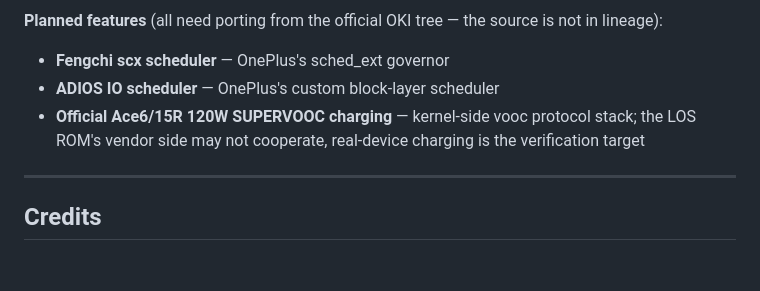
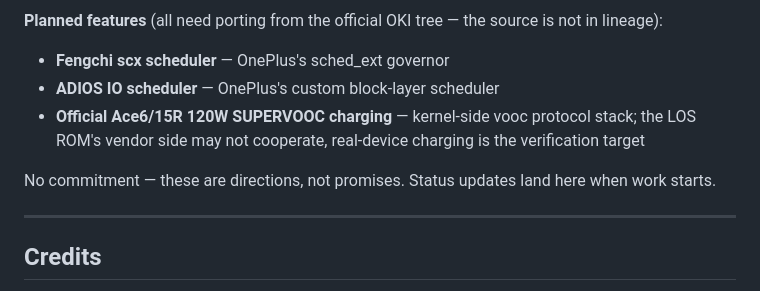
Before and after one commit to GuLingguang/oneplus-sm8750-kernel-pro-build, a Markdown page: README.md, the part around the change. Rendered like a GitHub page; blank space fills up the shorter version.

Commit message:
docs: planned features carry no commitment

```diff
--- a/README.md
+++ b/README.md
@@ -350,6 +350,8 @@ The builder itself is **complete and verified on one device** — the gaps below
 - **ADIOS IO scheduler** — OnePlus's custom block-layer scheduler
 - **Official Ace6/15R 120W SUPERVOOC charging** — kernel-side vooc protocol stack; the LOS ROM's vendor side may not cooperate, real-device charging is the verification target
 
+No commitment — these are directions, not promises. Status updates land here when work starts.
+
 ---
 
 ## Credits
```
Also changed, not shown: README_zh.md (+2 -0 lines).
